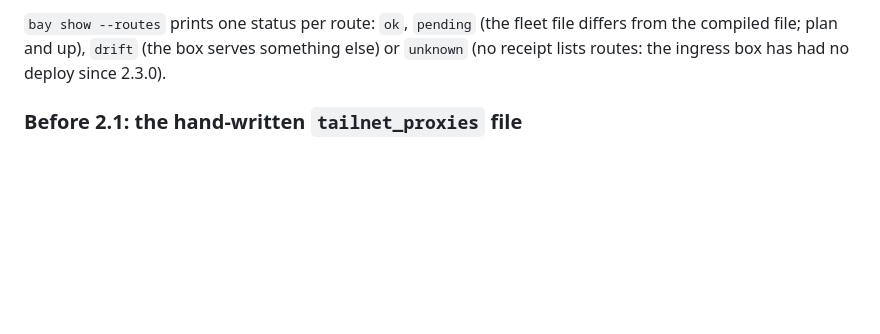
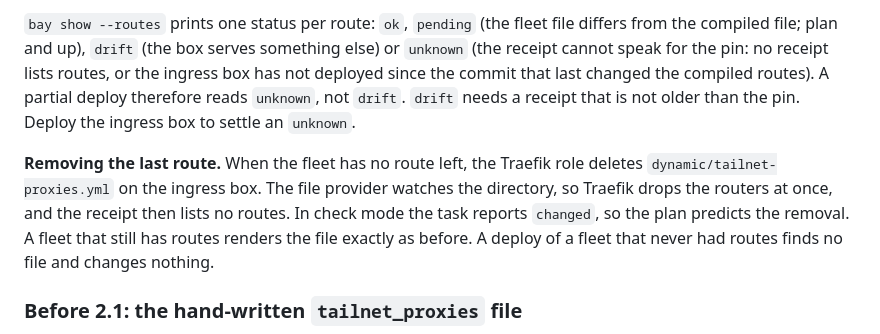
Before and after one commit to AltanS/bay, a Markdown page: docs/tailnet-ingress.md, the part around the change. Drawn GitHub-style; blank space fills up the shorter version.

Commit message:
docs(routes): route status unknown rule and last route removal
Co-Authored-By: Claude Opus 5.5 <noreply@anthropic.com>

```diff
--- a/docs/tailnet-ingress.md
+++ b/docs/tailnet-ingress.md
@@ -324,7 +324,17 @@ Headscale host is in another box env, the route `bay up` never reaches it: deplo
 
 `bay show --routes` prints one status per route: `ok`, `pending` (the fleet file differs
 from the compiled file; plan and up), `drift` (the box serves something else) or `unknown`
-(no receipt lists routes: the ingress box has had no deploy since 2.3.0).
+(the receipt cannot speak for the pin: no receipt lists routes, or the ingress box has not
+deployed since the commit that last changed the compiled routes). A partial deploy therefore
+reads `unknown`, not `drift`. `drift` needs a receipt that is not older than the pin. Deploy
+the ingress box to settle an `unknown`.
+
+**Removing the last route.** When the fleet has no route left, the Traefik role deletes
+`dynamic/tailnet-proxies.yml` on the ingress box. The file provider watches the directory, so
+Traefik drops the routers at once, and the receipt then lists no routes. In check mode the
+task reports `changed`, so the plan predicts the removal. A fleet that still has routes renders
+the file exactly as before. A deploy of a fleet that never had routes finds no file and
+changes nothing.
 
 ### Before 2.1: the hand-written `tailnet_proxies` file
 
```
Also changed, not shown: CHANGELOG-2.4.0-spec05.md (added, +7 -0 lines), docs/plan.md (+8 -2 lines).
